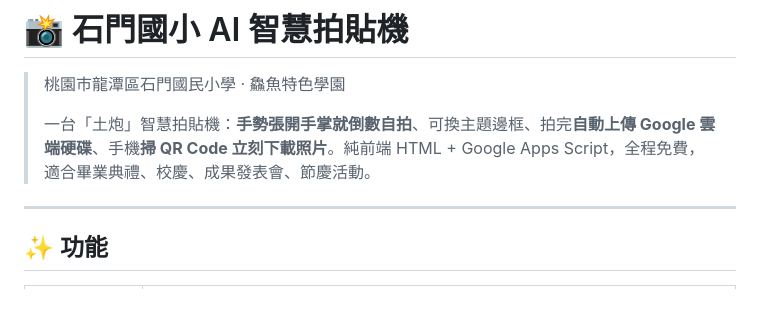
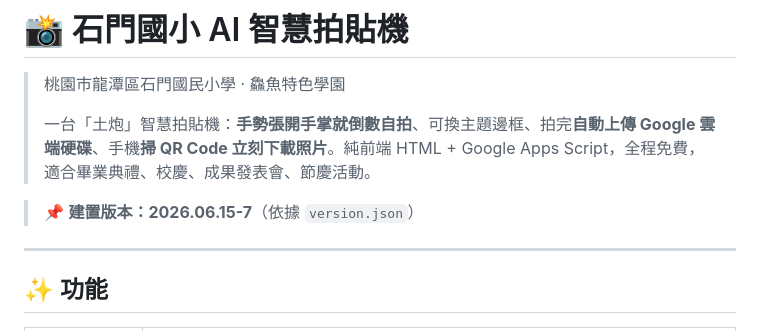
Before and after one commit to cagoooo/smes-photobooth, a Markdown page: README.md, the part around the change. GitHub-like rendering; blank space fills up the shorter version.

Commit message:
📌 README：補上版本說明（2026.06.15-7）
Co-Authored-By: Claude Opus 5 <noreply@anthropic.com>

```diff
--- a/README.md
+++ b/README.md
@@ -3,6 +3,8 @@
 > 桃園市龍潭區石門國民小學 · 鱻魚特色學園
 >
 > 一台「土炮」智慧拍貼機：**手勢張開手掌就倒數自拍**、可換主題邊框、拍完**自動上傳 Google 雲端硬碟**、手機**掃 QR Code 立刻下載照片**。純前端 HTML + Google Apps Script，全程免費，適合畢業典禮、校慶、成果發表會、節慶活動。
+
+> 📌 **建置版本：2026.06.15-7**（依據 `version.json`）
 
 ---
 
```
